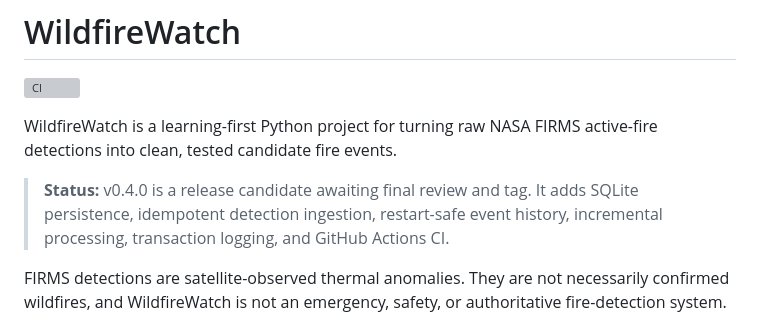
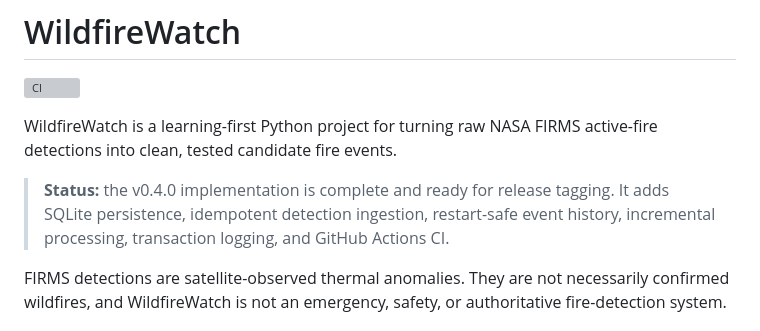
Before and after one commit to stoppo22/wildfirewatch, a Markdown page: README.md, the part around the change. Drawn GitHub-style; grey boxes are pictures that could not be loaded.

Commit message:
docs: mark v0.4 implementation complete

```diff
--- a/README.md
+++ b/README.md
@@ -5,9 +5,10 @@
 WildfireWatch is a learning-first Python project for turning raw NASA FIRMS
 active-fire detections into clean, tested candidate fire events.
 
-> **Status:** v0.4.0 is a release candidate awaiting final review and tag. It
-> adds SQLite persistence, idempotent detection ingestion, restart-safe event
-> history, incremental processing, transaction logging, and GitHub Actions CI.
+> **Status:** the v0.4.0 implementation is complete and ready for release
+> tagging. It adds SQLite persistence, idempotent detection ingestion,
+> restart-safe event history, incremental processing, transaction logging, and
+> GitHub Actions CI.
 
 FIRMS detections are satellite-observed thermal anomalies. They are not
 necessarily confirmed wildfires, and WildfireWatch is not an emergency,
```
